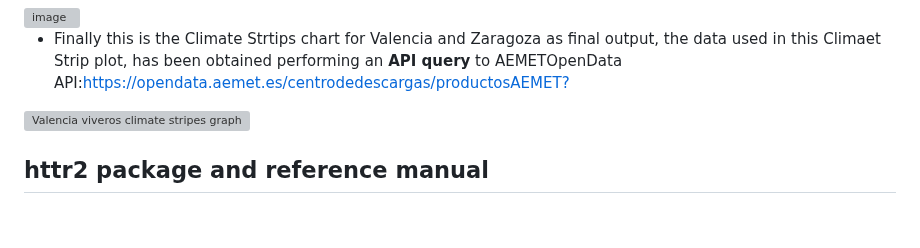
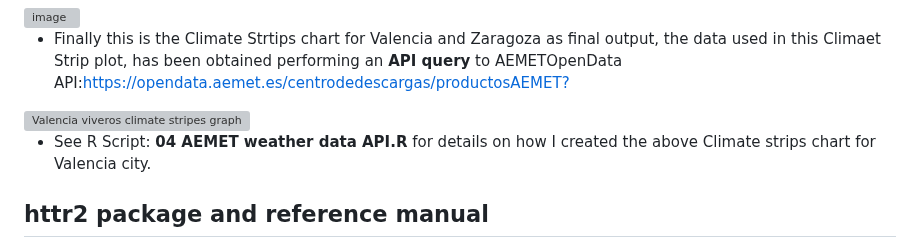
Before and after one commit to Pablo-source/RPYSOC_2025_Using_APIs_in_R, a Markdown page: README.md, the part around the change. GitHub-like rendering; blank space fills up the shorter version; grey boxes are pictures that could not be loaded.

```diff
--- a/README.md
+++ b/README.md
@@ -113,6 +113,8 @@ And I obtain a successful reply from AEMET API:
 
 <img width="657" height="651" alt="Valencia viveros climate stripes graph" src="https://github.com/user-attachments/assets/02d43d72-cdfe-40ce-889b-e5cff246190e" />
 
+- See R Script: **04 AEMET weather data API.R** for details on how I created the above Climate strips chart for Valencia city.
+
 ## httr2 package and reference manual
 
 Using **{httr2}** and {rsdmx} R packages to make a request to the API, interpret the response building multiple function calls, {httr2} package is the successor to {httr}.
```
